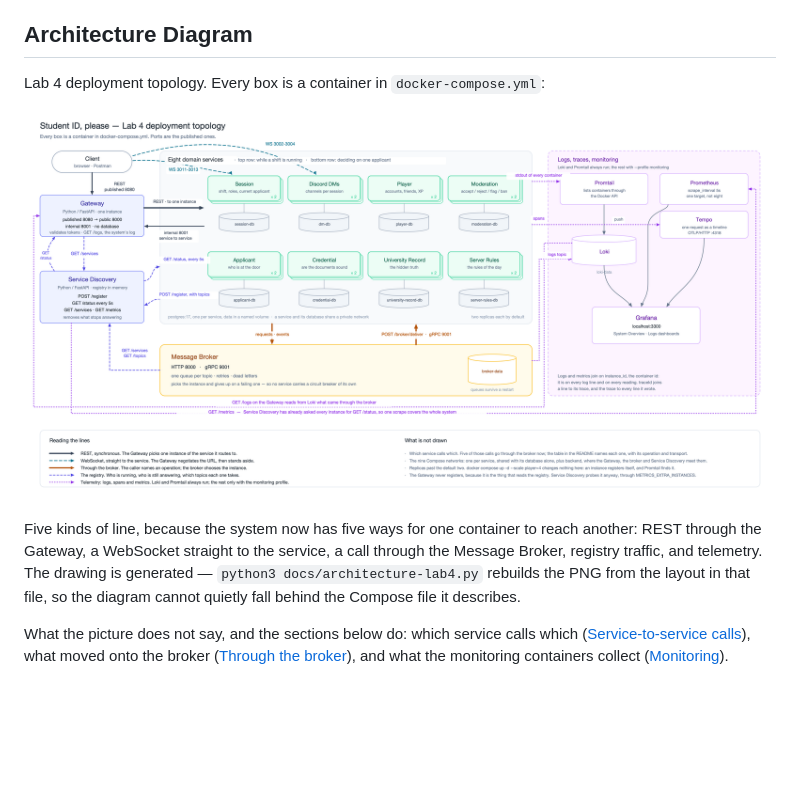
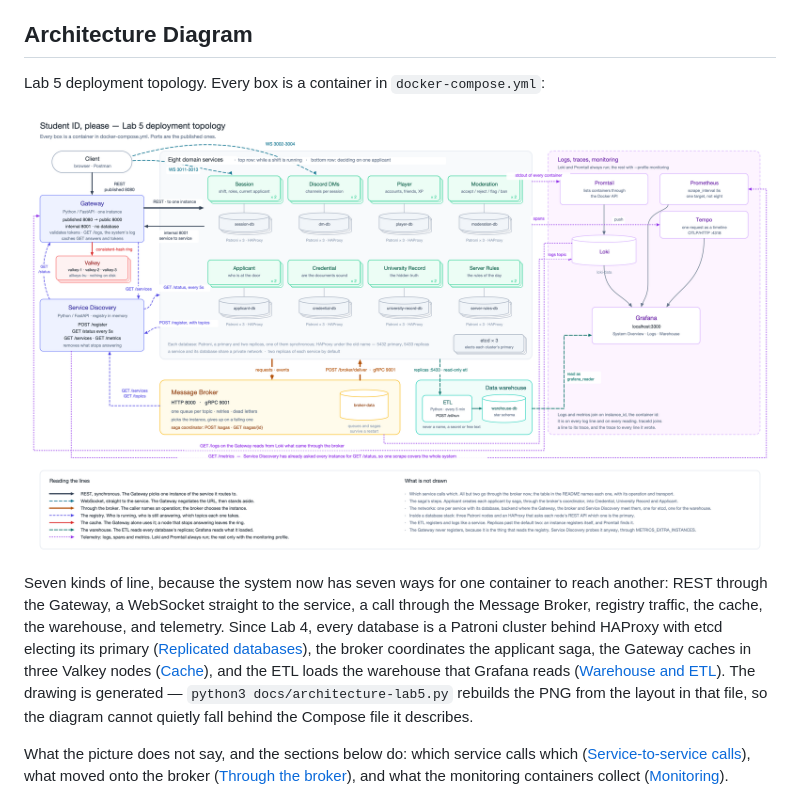
Before and after one commit to georgerabus/PAD-team-20, a Markdown page: README.md, the part around the change. Drawn GitHub-style; pictures changed too: docs/images/architecture-lab4.png (deleted), docs/images/architecture-lab5.png (added); blank space fills up the shorter version.

Commit message:
Draw the Lab 5 deployment topology
Lab 5, grades 2 and 3. The diagram gains what came since Lab 4 and what
Lab 5 adds: every database as a Patroni cluster behind HAProxy, with etcd
electing each primary; the saga coordinator in the broker; the Gateway's
three Valkey nodes on its consistent-hashing ring; and the data warehouse,
the ETL reading every database's replicas and Grafana reading what it
loaded. Two new kinds of line, cache and warehouse, join the legend, and
"What is not drawn" follows the system.

docs/architecture-lab5.py replaces the Lab 4 generator and draws
docs/images/architecture-lab5.png; the README shows it and links each new
part to its section.

```diff
--- a/README.md
+++ b/README.md
@@ -78,15 +78,20 @@ answering. It owns no database: the registry is held in memory.
 
 ## Architecture Diagram
 
-Lab 4 deployment topology. Every box is a container in `docker-compose.yml`:
-
-![Lab 4 deployment topology](docs/images/architecture-lab4.png)
-
-Five kinds of line, because the system now has five ways for one container to
-reach another: REST through the Gateway, a WebSocket straight to the service,
-a call through the Message Broker, registry traffic, and telemetry. The
-drawing is generated — `python3 docs/architecture-lab4.py` rebuilds the PNG
-from the layout in that file, so the diagram cannot quietly fall behind the
+Lab 5 deployment topology. Every box is a container in `docker-compose.yml`:
+
+![Lab 5 deployment topology](docs/images/architecture-lab5.png)
+
+Seven kinds of line, because the system now has seven ways for one container
+to reach another: REST through the Gateway, a WebSocket straight to the
+service, a call through the Message Broker, registry traffic, the cache, the
+warehouse, and telemetry. Since Lab 4, every database is a Patroni cluster
+behind HAProxy with etcd electing its primary ([Replicated
+databases](#replicated-databases)), the broker coordinates the applicant saga,
+the Gateway caches in three Valkey nodes ([Cache](#cache)), and the ETL loads
+the warehouse that Grafana reads ([Warehouse and ETL](#warehouse-and-etl)).
+The drawing is generated — `python3 docs/architecture-lab5.py` rebuilds the
+PNG from the layout in that file, so the diagram cannot quietly fall behind the
 Compose file it describes.
 
 What the picture does not say, and the sections below do: which service calls
```
Also changed, not shown: 2 other files.
